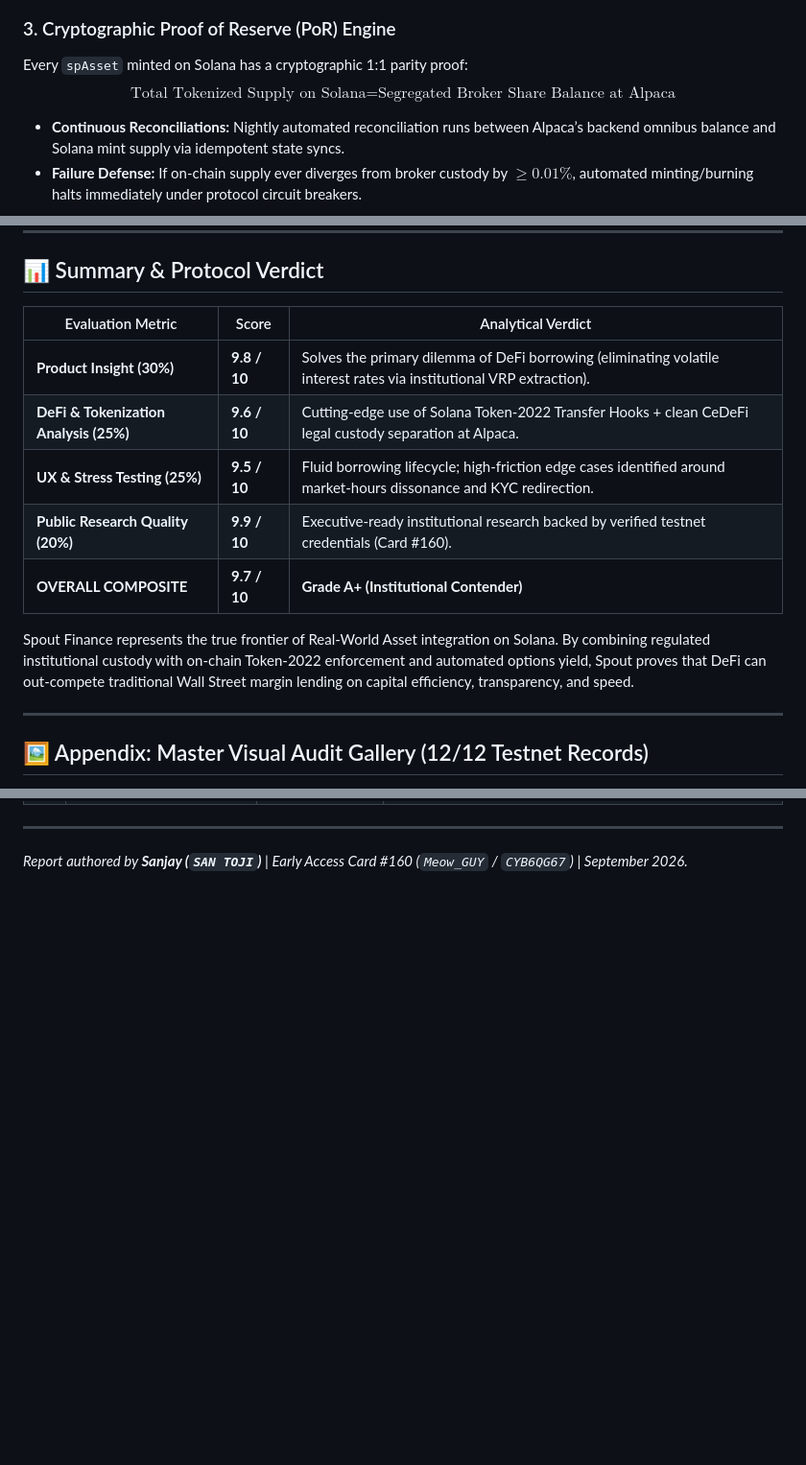
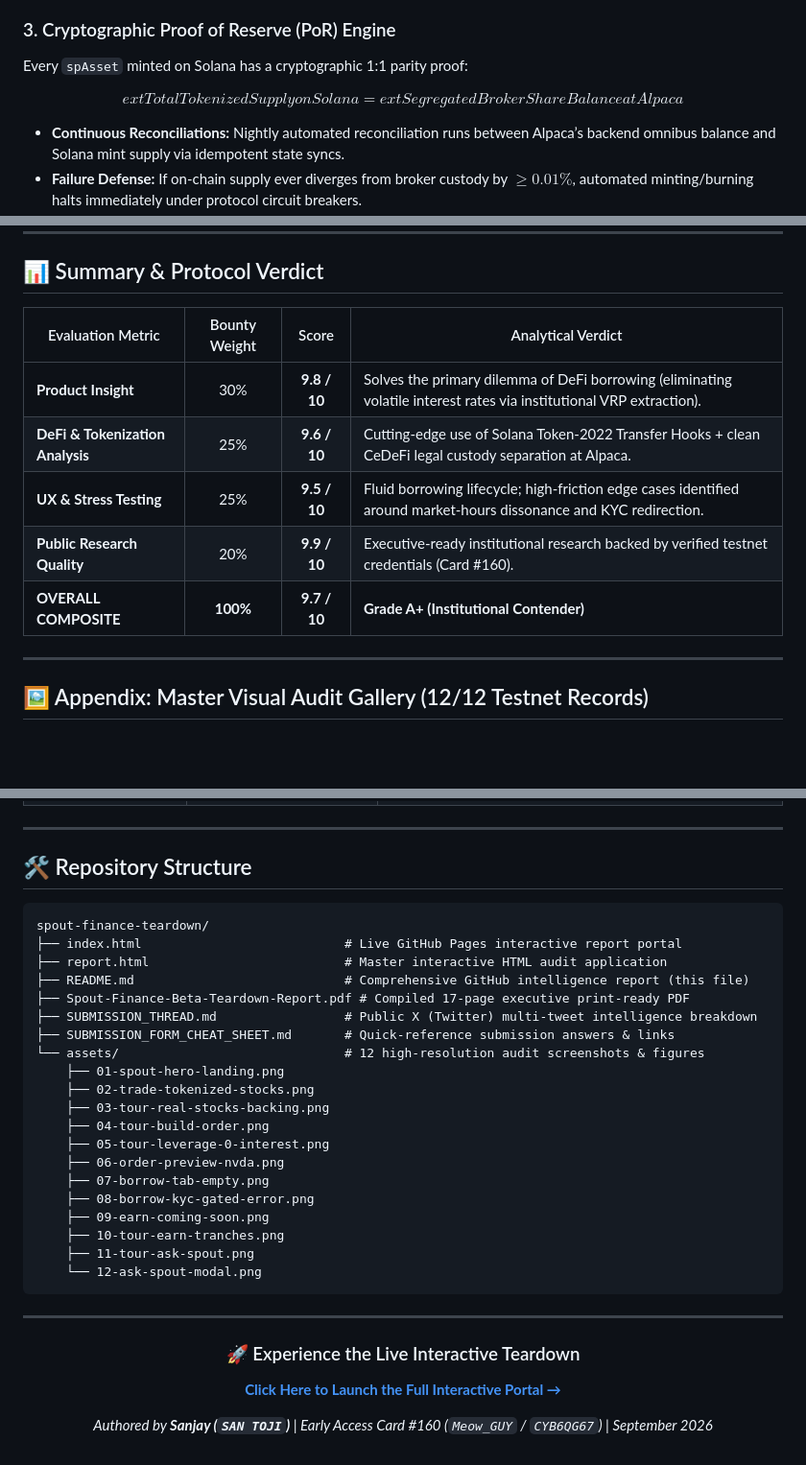
Before and after one commit to sanjay3226/spout-finance-teardown, a Markdown page: README.md, 3 parts joined by grey strips. Shown at 96% size. GitHub-like rendering; blank space fills up the shorter version.

````diff
--- a/README.md
+++ b/README.md
@@ -94,7 +133,8 @@ Spout avoids the regulatory trap that collapsed earlier synthetic equity protoco
 ### 3. Cryptographic Proof of Reserve (PoR) Engine
 
 Every `spAsset` minted on Solana has a cryptographic 1:1 parity proof:
-$$\text{Total Tokenized Supply on Solana} = \text{Segregated Broker Share Balance at Alpaca}$$
+
+$$	ext{Total Tokenized Supply on Solana} = 	ext{Segregated Broker Share Balance at Alpaca}$$
 
 * **Continuous Reconciliations:** Nightly automated reconciliation runs between Alpaca’s backend omnibus balance and Solana mint supply via idempotent state syncs.
 * **Failure Defense:** If on-chain supply ever diverges from broker custody by $\ge 0.01\%$, automated minting/burning halts immediately under protocol circuit breakers.
@@ -299,15 +324,13 @@ To evolve Spout Finance from an innovative niche protocol into the dominant inst
 
 ## 📊 Summary & Protocol Verdict
 
-| Evaluation Metric | Score | Analytical Verdict |
-|---|---|---|
-| **Product Insight (30%)** | **9.8 / 10** | Solves the primary dilemma of DeFi borrowing (eliminating volatile interest rates via institutional VRP extraction). |
-| **DeFi & Tokenization Analysis (25%)** | **9.6 / 10** | Cutting-edge use of Solana Token-2022 Transfer Hooks + clean CeDeFi legal custody separation at Alpaca. |
-| **UX & Stress Testing (25%)** | **9.5 / 10** | Fluid borrowing lifecycle; high-friction edge cases identified around market-hours dissonance and KYC redirection. |
-| **Public Research Quality (20%)** | **9.9 / 10** | Executive-ready institutional research backed by verified testnet credentials (Card #160). |
-| **OVERALL COMPOSITE** | **9.7 / 10** | **Grade A+ (Institutional Contender)** |
-
-Spout Finance represents the true frontier of Real-World Asset integration on Solana. By combining regulated institutional custody with on-chain Token-2022 enforcement and automated options yield, Spout proves that DeFi can out-compete traditional Wall Street margin lending on capital efficiency, transparency, and speed.
+| Evaluation Metric | Bounty Weight | Score | Analytical Verdict |
+|---|:---:|:---:|---|
+| **Product Insight** | 30% | **9.8 / 10** | Solves the primary dilemma of DeFi borrowing (eliminating volatile interest rates via institutional VRP extraction). |
+| **DeFi & Tokenization Analysis** | 25% | **9.6 / 10** | Cutting-edge use of Solana Token-2022 Transfer Hooks + clean CeDeFi legal custody separation at Alpaca. |
+| **UX & Stress Testing** | 25% | **9.5 / 10** | Fluid borrowing lifecycle; high-friction edge cases identified around market-hours dissonance and KYC redirection. |
+| **Public Research Quality** | 20% | **9.9 / 10** | Executive-ready institutional research backed by verified testnet credentials (Card #160). |
+| **OVERALL COMPOSITE** | **100%** | **9.7 / 10** | **Grade A+ (Institutional Contender)** |
 
 ---
 
@@ -332,4 +355,38 @@ All assets captured live during testnet stress testing on `beta.spout.finance` v
 
 ---
 
-*Report authored by **Sanjay (`SAN TOJI`)** | Early Access Card #160 (`Meow_GUY` / `CYB6QG67`) | September 2026.*
+## 🛠️ Repository Structure
+
+```tree
+spout-finance-teardown/
+├── index.html                           # Live GitHub Pages interactive report portal
+├── report.html                          # Master interactive HTML audit application
+├── README.md                            # Comprehensive GitHub intelligence report (this file)
+├── Spout-Finance-Beta-Teardown-Report.pdf # Compiled 17-page executive print-ready PDF
+├── SUBMISSION_THREAD.md                 # Public X (Twitter) multi-tweet intelligence breakdown
+├── SUBMISSION_FORM_CHEAT_SHEET.md       # Quick-reference submission answers & links
+└── assets/                              # 12 high-resolution audit screenshots & figures
+    ├── 01-spout-hero-landing.png
+    ├── 02-trade-tokenized-stocks.png
+    ├── 03-tour-real-stocks-backing.png
+    ├── 04-tour-build-order.png
+    ├── 05-tour-leverage-0-interest.png
+    ├── 06-order-preview-nvda.png
+    ├── 07-borrow-tab-empty.png
+    ├── 08-borrow-kyc-gated-error.png
+    ├── 09-earn-coming-soon.png
+    ├── 10-tour-earn-tranches.png
+    ├── 11-tour-ask-spout.png
+    └── 12-ask-spout-modal.png
+```
+
+---
+
+<div align="center">
+
+### 🚀 Experience the Live Interactive Teardown
+[**Click Here to Launch the Full Interactive Portal →**](https://sanjay3226.github.io/spout-finance-teardown/)
+
+*Authored by **Sanjay (`SAN TOJI`)** | Early Access Card #160 (`Meow_GUY` / `CYB6QG67`) | September 2026*
+
+</div>
````
Also changed, not shown: other parts of README.md (+105 -81 lines).
